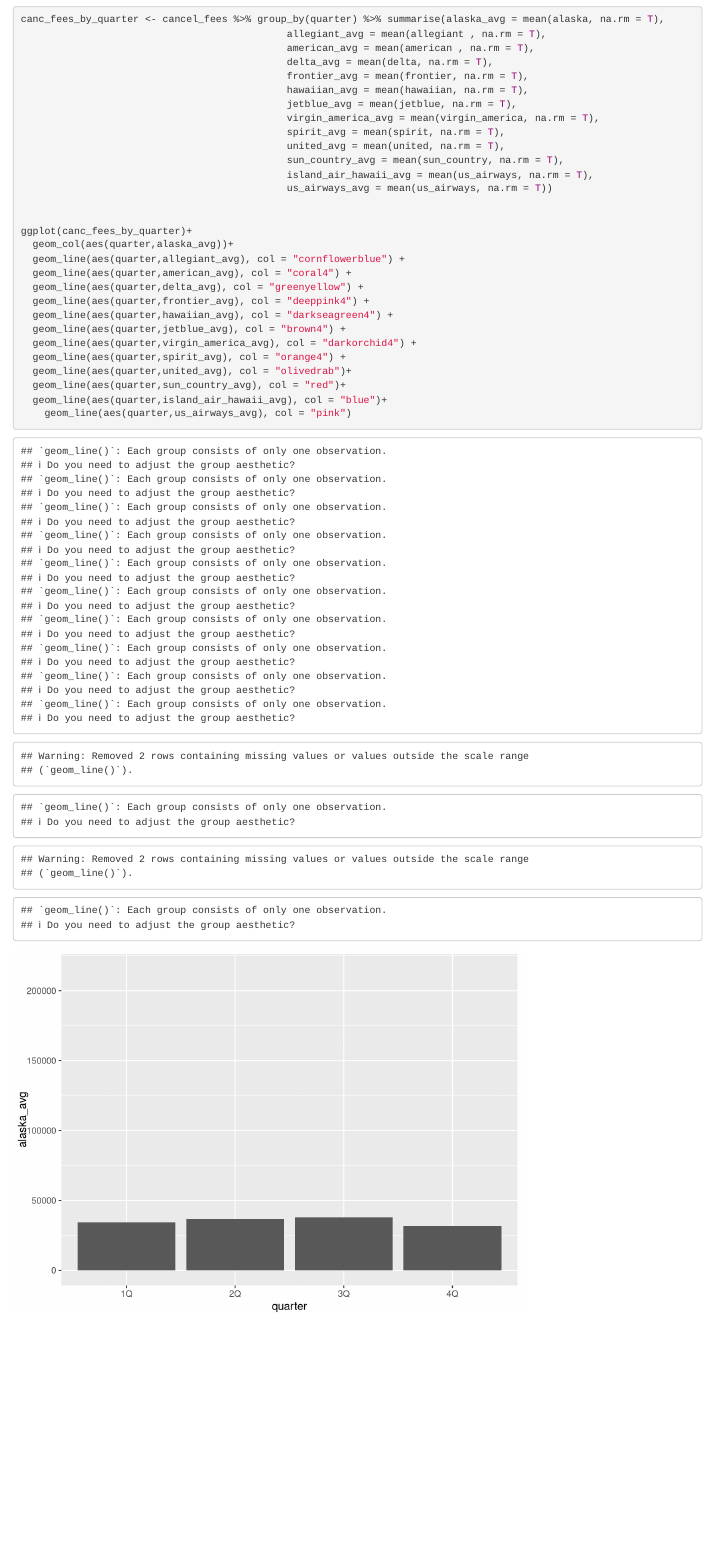
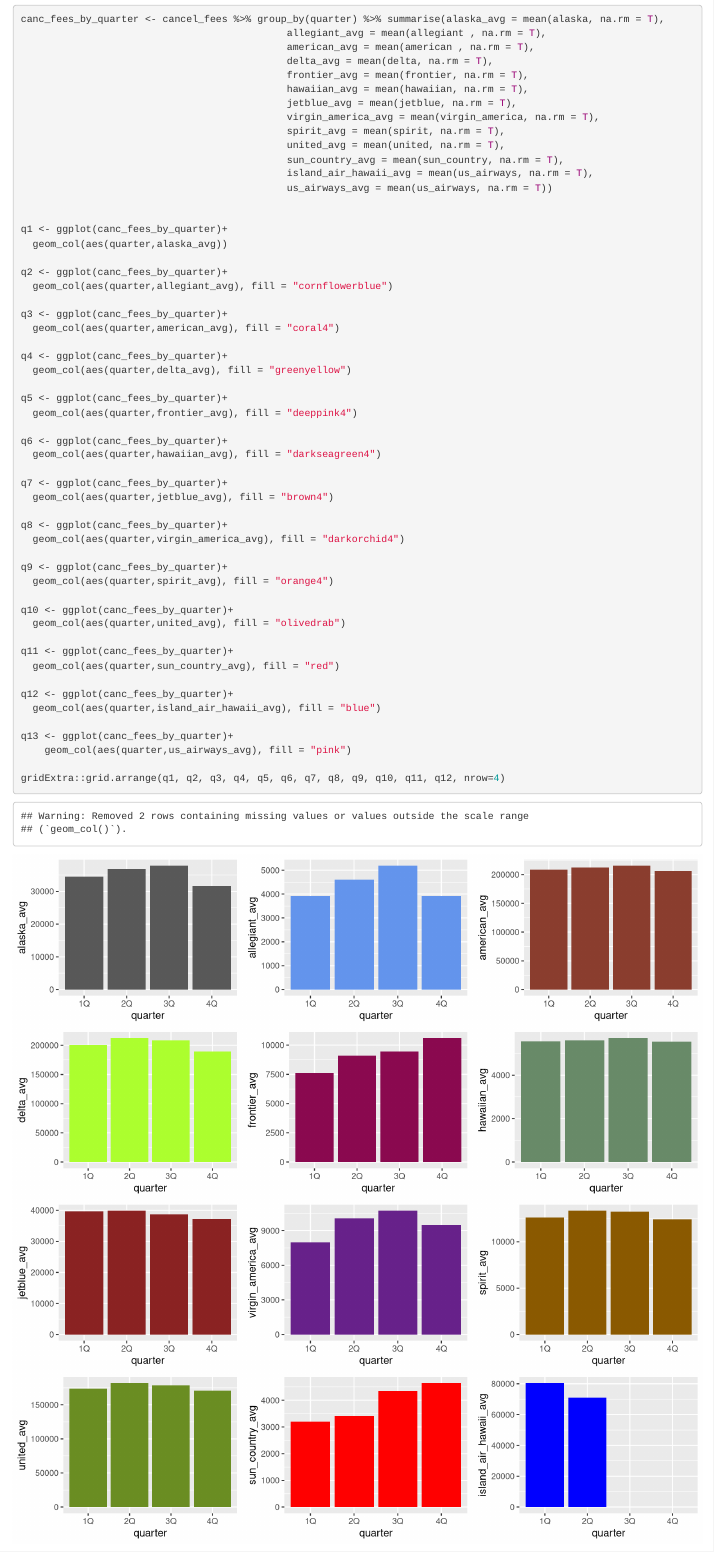
Before and after one commit to enagib/capstone-2020, an R Markdown document (visuals-Eman.Rmd): the page in a window 1100 px wide, from 15600 px down before the commit and from 15610 px down after it, so that both start at the same text. Rendered offline with R 4.5, knitr and Pandoc, with nearby package versions; some code elsewhere in the file could not run offline.

Commit message:
updated vizs

````diff
--- a/visuals-Eman.Rmd
+++ b/visuals-Eman.Rmd
@@ -321,18 +322,44 @@ canc_fees_by_quarter <- cancel_fees %>% group_by(quarter) %>% summarise(alaska_a
                                              us_airways_avg = mean(us_airways, na.rm = T))
 
 
-ggplot(canc_fees_by_quarter)+
-  geom_col(aes(quarter,alaska_avg))+
-  geom_line(aes(quarter,allegiant_avg), col = "cornflowerblue") +
-  geom_line(aes(quarter,american_avg), col = "coral4") +
-  geom_line(aes(quarter,delta_avg), col = "greenyellow") +
-  geom_line(aes(quarter,frontier_avg), col = "deeppink4") +
-  geom_line(aes(quarter,hawaiian_avg), col = "darkseagreen4") +
-  geom_line(aes(quarter,jetblue_avg), col = "brown4") +
-  geom_line(aes(quarter,virgin_america_avg), col = "darkorchid4") +
-  geom_line(aes(quarter,spirit_avg), col = "orange4") +
-  geom_line(aes(quarter,united_avg), col = "olivedrab")+
-  geom_line(aes(quarter,sun_country_avg), col = "red")+
-  geom_line(aes(quarter,island_air_hawaii_avg), col = "blue")+
-    geom_line(aes(quarter,us_airways_avg), col = "pink")
+q1 <- ggplot(canc_fees_by_quarter)+
+  geom_col(aes(quarter,alaska_avg))
+
+q2 <- ggplot(canc_fees_by_quarter)+
+  geom_col(aes(quarter,allegiant_avg), fill = "cornflowerblue")
+
+q3 <- ggplot(canc_fees_by_quarter)+
+  geom_col(aes(quarter,american_avg), fill = "coral4")
+
+q4 <- ggplot(canc_fees_by_quarter)+
+  geom_col(aes(quarter,delta_avg), fill = "greenyellow")
+
+q5 <- ggplot(canc_fees_by_quarter)+
+  geom_col(aes(quarter,frontier_avg), fill = "deeppink4")
+
+q6 <- ggplot(canc_fees_by_quarter)+
+  geom_col(aes(quarter,hawaiian_avg), fill = "darkseagreen4")
+
+q7 <- ggplot(canc_fees_by_quarter)+
+  geom_col(aes(quarter,jetblue_avg), fill = "brown4")
+
+q8 <- ggplot(canc_fees_by_quarter)+
+  geom_col(aes(quarter,virgin_america_avg), fill = "darkorchid4")
+
+q9 <- ggplot(canc_fees_by_quarter)+
+  geom_col(aes(quarter,spirit_avg), fill = "orange4")
+
+q10 <- ggplot(canc_fees_by_quarter)+
+  geom_col(aes(quarter,united_avg), fill = "olivedrab")
+
+q11 <- ggplot(canc_fees_by_quarter)+
+  geom_col(aes(quarter,sun_country_avg), fill = "red")
+
+q12 <- ggplot(canc_fees_by_quarter)+
+  geom_col(aes(quarter,island_air_hawaii_avg), fill = "blue")
+
+q13 <- ggplot(canc_fees_by_quarter)+
+    geom_col(aes(quarter,us_airways_avg), fill = "pink")
+
+gridExtra::grid.arrange(q1, q2, q3, q4, q5, q6, q7, q8, q9, q10, q11, q12, nrow=4)
 ```
````
Also changed, not shown: visuals-Eman.Rmd (3 more changed lines).
